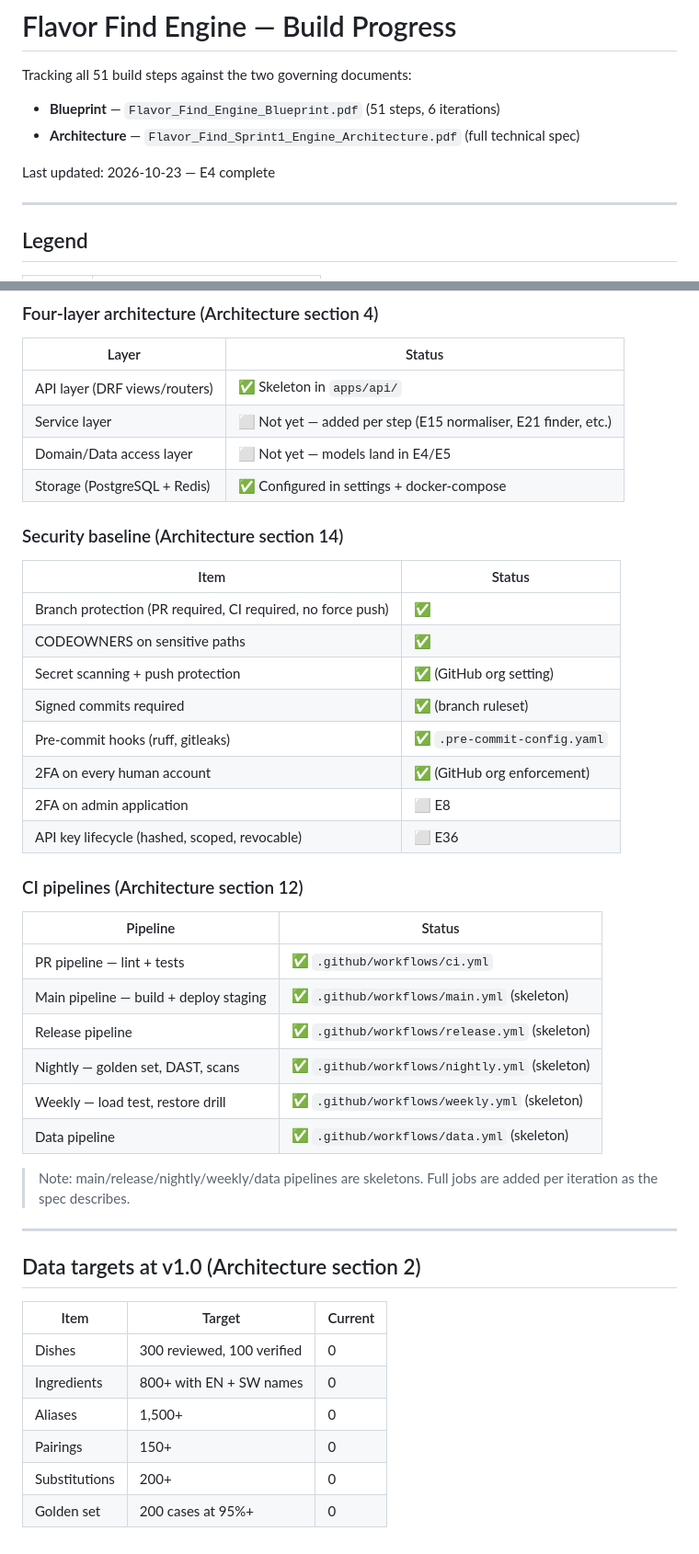
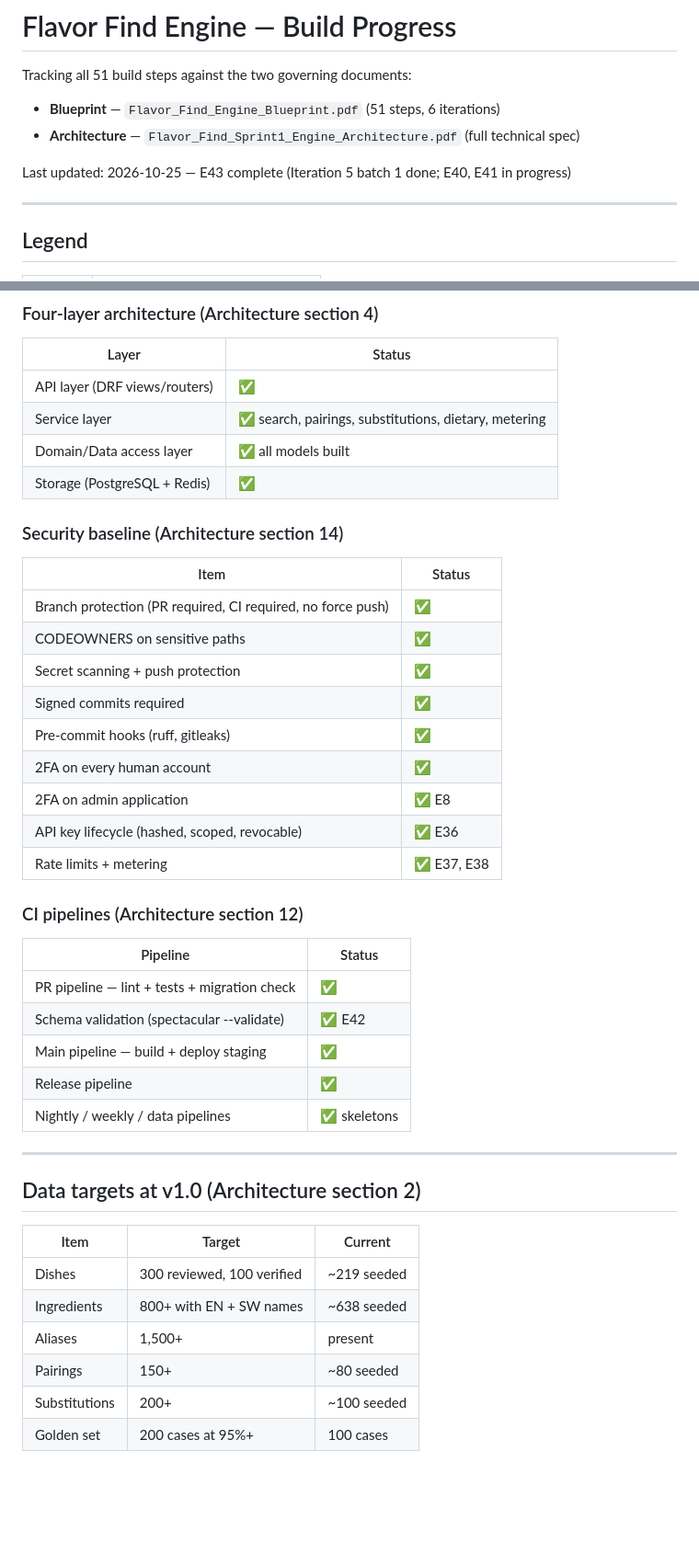
Before and after one commit to FlavorFind/ff-engine, a Markdown page: docs/PROGRESS.md, 2 parts joined by grey strips. Shown at 92% size. Drawn GitHub-style; blank space fills up the shorter version.

```diff
--- a/docs/PROGRESS.md
+++ b/docs/PROGRESS.md
@@ -5,7 +5,7 @@ Tracking all 51 build steps against the two governing documents:
 - **Blueprint** — `Flavor_Find_Engine_Blueprint.pdf` (51 steps, 6 iterations)
 - **Architecture** — `Flavor_Find_Sprint1_Engine_Architecture.pdf` (full technical spec)
 
-Last updated: 2026-10-23 — E4 complete
+Last updated: 2026-10-25 — E43 complete (Iteration 5 batch 1 done; E40, E41 in progress)
 
 ---
 
@@ -188,10 +155,10 @@ Last updated: 2026-10-23 — E4 complete
 
 | Layer | Status |
 |-------|--------|
-| API layer (DRF views/routers) | ✅ Skeleton in `apps/api/` |
-| Service layer | ⬜ Not yet — added per step (E15 normaliser, E21 finder, etc.) |
-| Domain/Data access layer | ⬜ Not yet — models land in E4/E5 |
-| Storage (PostgreSQL + Redis) | ✅ Configured in settings + docker-compose |
+| API layer (DRF views/routers) | ✅ |
+| Service layer | ✅ search, pairings, substitutions, dietary, metering |
+| Domain/Data access layer | ✅ all models built |
+| Storage (PostgreSQL + Redis) | ✅ |
 
 ### Security baseline (Architecture section 14)
 
@@ -199,25 +166,23 @@ Last updated: 2026-10-23 — E4 complete
 |------|--------|
 | Branch protection (PR required, CI required, no force push) | ✅ |
 | CODEOWNERS on sensitive paths | ✅ |
-| Secret scanning + push protection | ✅ (GitHub org setting) |
-| Signed commits required | ✅ (branch ruleset) |
-| Pre-commit hooks (ruff, gitleaks) | ✅ `.pre-commit-config.yaml` |
-| 2FA on every human account | ✅ (GitHub org enforcement) |
-| 2FA on admin application | ⬜ E8 |
-| API key lifecycle (hashed, scoped, revocable) | ⬜ E36 |
+| Secret scanning + push protection | ✅ |
+| Signed commits required | ✅ |
+| Pre-commit hooks (ruff, gitleaks) | ✅ |
+| 2FA on every human account | ✅ |
+| 2FA on admin application | ✅ E8 |
+| API key lifecycle (hashed, scoped, revocable) | ✅ E36 |
+| Rate limits + metering | ✅ E37, E38 |
 
 ### CI pipelines (Architecture section 12)
 
 | Pipeline | Status |
 |----------|--------|
-| PR pipeline — lint + tests | ✅ `.github/workflows/ci.yml` |
-| Main pipeline — build + deploy staging | ✅ `.github/workflows/main.yml` (skeleton) |
-| Release pipeline | ✅ `.github/workflows/release.yml` (skeleton) |
-| Nightly — golden set, DAST, scans | ✅ `.github/workflows/nightly.yml` (skeleton) |
-| Weekly — load test, restore drill | ✅ `.github/workflows/weekly.yml` (skeleton) |
-| Data pipeline | ✅ `.github/workflows/data.yml` (skeleton) |
-
-> Note: main/release/nightly/weekly/data pipelines are skeletons. Full jobs are added per iteration as the spec describes.
+| PR pipeline — lint + tests + migration check | ✅ |
+| Schema validation (spectacular --validate) | ✅ E42 |
+| Main pipeline — build + deploy staging | ✅ |
+| Release pipeline | ✅ |
+| Nightly / weekly / data pipelines | ✅ skeletons |
 
 ---
 
@@ -225,9 +190,9 @@ Last updated: 2026-10-23 — E4 complete
 
 | Item | Target | Current |
 |------|--------|---------|
-| Dishes | 300 reviewed, 100 verified | 0 |
-| Ingredients | 800+ with EN + SW names | 0 |
-| Aliases | 1,500+ | 0 |
-| Pairings | 150+ | 0 |
-| Substitutions | 200+ | 0 |
-| Golden set | 200 cases at 95%+ | 0 |
+| Dishes | 300 reviewed, 100 verified | ~219 seeded |
+| Ingredients | 800+ with EN + SW names | ~638 seeded |
+| Aliases | 1,500+ | present |
+| Pairings | 150+ | ~80 seeded |
+| Substitutions | 200+ | ~100 seeded |
+| Golden set | 200 cases at 95%+ | 100 cases |
```
Also changed, not shown: other parts of docs/PROGRESS.md (+56 -89 lines).
